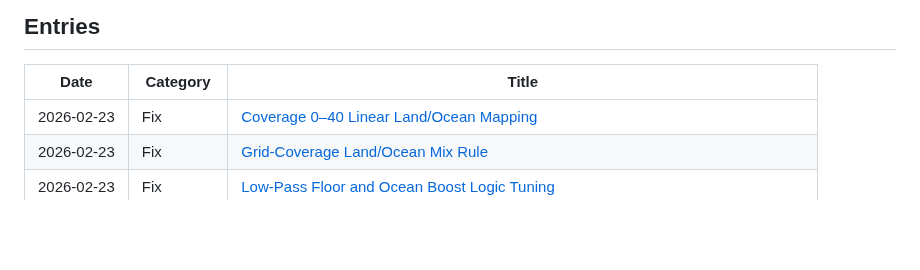
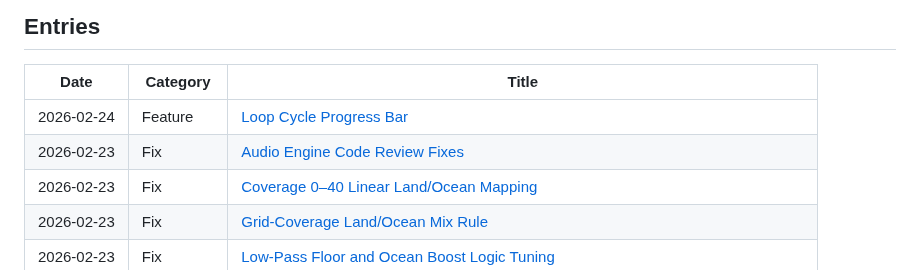
Before and after one commit to halicwang/geo-sonification, a Markdown page: docs/DEVLOG.md, the part around the change. Rendered like a GitHub page; blank space fills up the shorter version.

Commit message:
docs(devlog): add entries for progress bar and audio engine fixes
Cover commits 8ecd8c8 (loop cycle progress bar with seek) and
8d25e48 (five audio-engine code review fixes) that were missing
devlog entries.

```diff
--- a/docs/DEVLOG.md
+++ b/docs/DEVLOG.md
@@ -23,6 +23,8 @@ Update logs, design decisions, and ideas for Geo-Sonification.
 
 | Date       | Category   | Title                                                                                                                                                                                         |
 | ---------- | ---------- | --------------------------------------------------------------------------------------------------------------------------------------------------------------------------------------------- |
+| 2026-02-24 | Feature    | [Loop Cycle Progress Bar](devlog/M2/2026-02-24-M2-loop-progress-bar.md)                                                                                                                       |
+| 2026-02-23 | Fix        | [Audio Engine Code Review Fixes](devlog/M2/2026-02-23-M2-audio-engine-code-review-fixes.md)                                                                                                   |
 | 2026-02-23 | Fix        | [Coverage 0–40 Linear Land/Ocean Mapping](devlog/M2/2026-02-23-M2-coverage-linear-0-40-mapping.md)                                                                                            |
 | 2026-02-23 | Fix        | [Grid-Coverage Land/Ocean Mix Rule](devlog/M2/2026-02-23-M2-grid-coverage-land-ocean-mix.md)                                                                                                  |
 | 2026-02-23 | Fix        | [Low-Pass Floor and Ocean Boost Logic Tuning](devlog/M2/2026-02-23-M2-lowpass-ocean-logic-tuning.md)                                                                                          |
```
Also changed, not shown: 2 other files.
